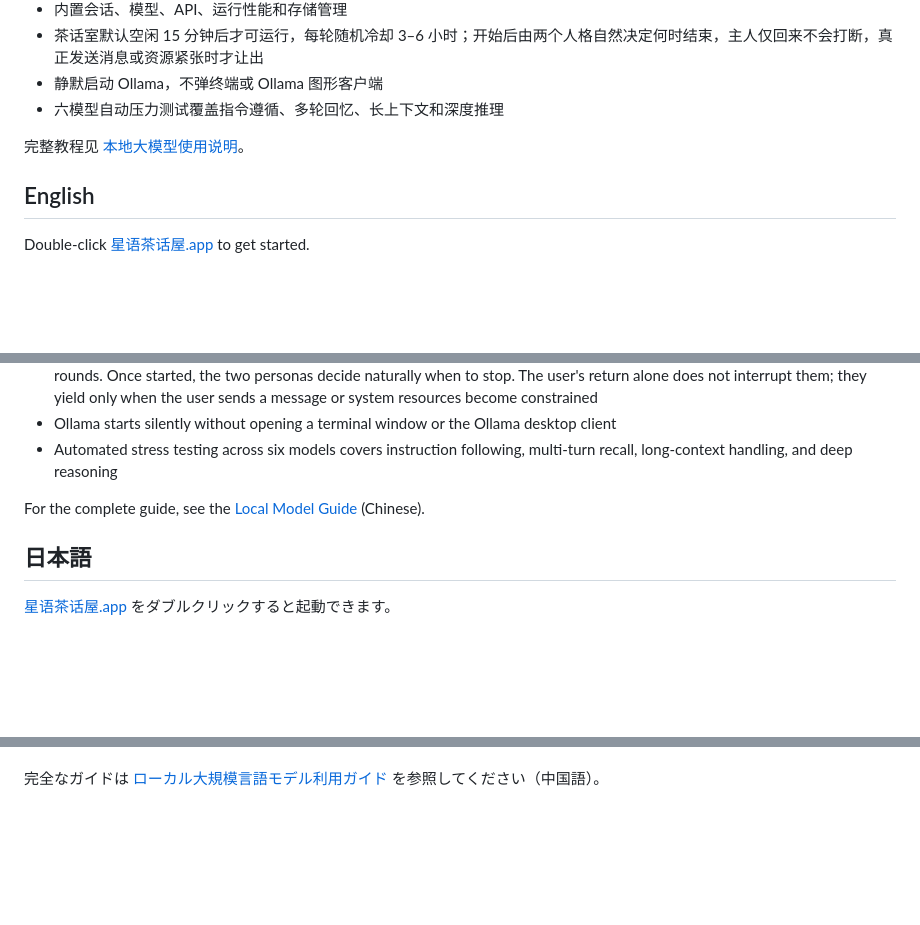
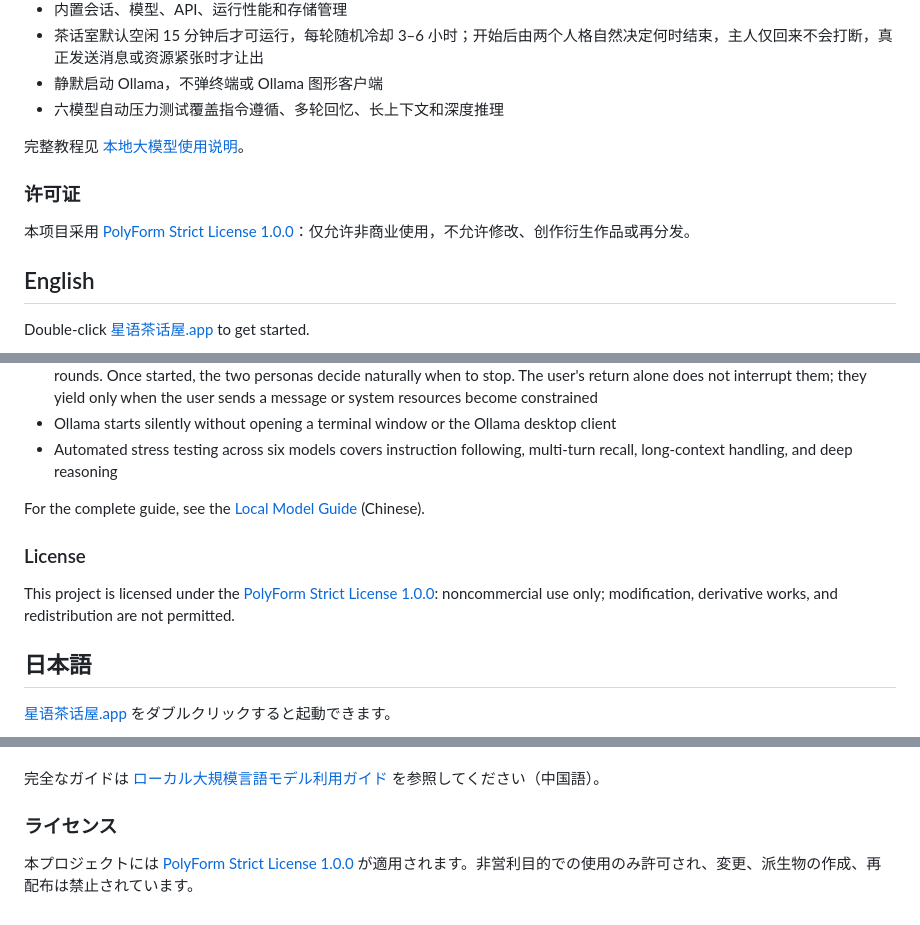
Before and after one commit to Konako39/xingyukafeit, a Markdown page: README.md, 3 parts joined by grey strips. GitHub-like rendering; blank space fills up the shorter version.

Commit message:
Add PolyForm Strict license

```diff
--- a/README.md
+++ b/README.md
@@ -30,6 +30,10 @@
 
 完整教程见 [本地大模型使用说明](<./文档/本地大模型使用说明.md>)。
 
+### 许可证
+
+本项目采用 [PolyForm Strict License 1.0.0](./LICENSE.md)：仅允许非商业使用，不允许修改、创作衍生作品或再分发。
+
 ## English
 
 Double-click [星语茶话屋.app](<./星语茶话屋.app>) to get started.
@@ -58,6 +62,10 @@ Double-click [星语茶话屋.app](<./星语茶话屋.app>) to get started.
 
 For the complete guide, see the [Local Model Guide](<./文档/本地大模型使用说明.md>) (Chinese).
 
+### License
+
+This project is licensed under the [PolyForm Strict License 1.0.0](./LICENSE.md): noncommercial use only; modification, derivative works, and redistribution are not permitted.
+
 ## 日本語
 
 [星语茶话屋.app](<./星语茶话屋.app>) をダブルクリックすると起動できます。
@@ -85,3 +93,7 @@ For the complete guide, see the [Local Model Guide](<./文档/本地大模型使
 - 六つのモデルを対象とした自動ストレステストで、指示追従、複数ターンの記憶、長文コンテキスト、深い推論を検証
 
 完全なガイドは [ローカル大規模言語モデル利用ガイド](<./文档/本地大模型使用说明.md>) を参照してください（中国語）。
+
+### ライセンス
+
+本プロジェクトには [PolyForm Strict License 1.0.0](./LICENSE.md) が適用されます。非営利目的での使用のみ許可され、変更、派生物の作成、再配布は禁止されています。
```
Also changed, not shown: LICENSE.md (added, +59 -0 lines).
